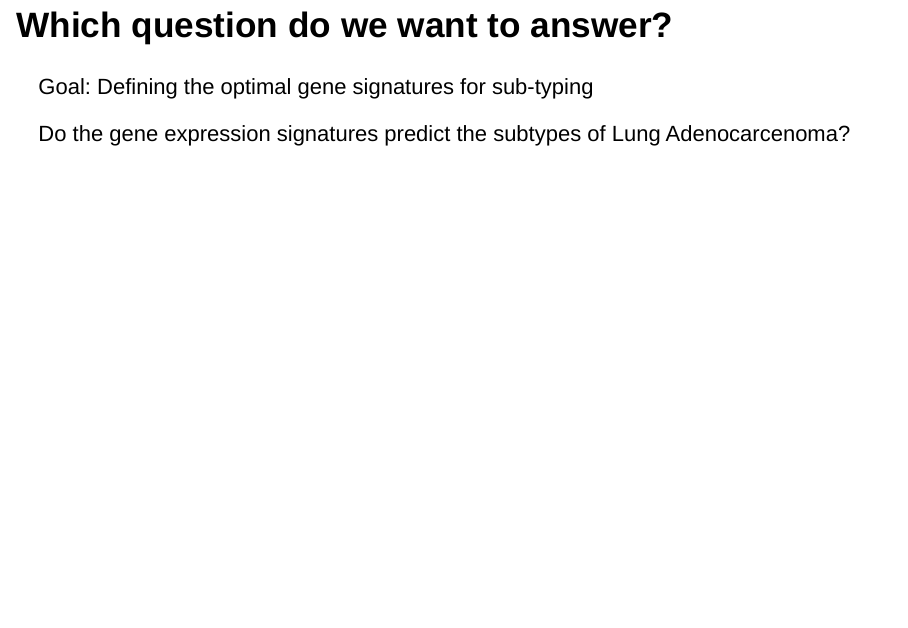
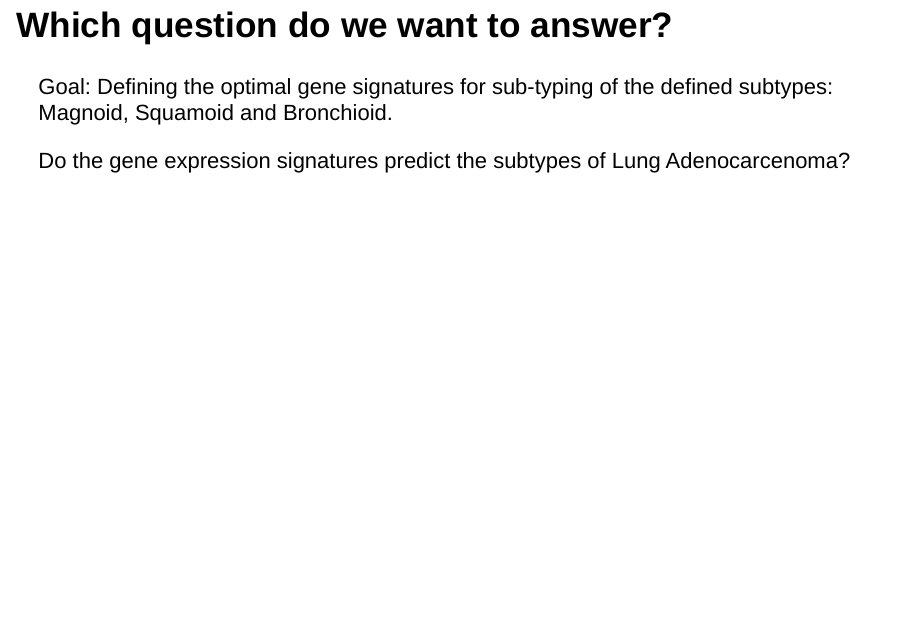
Before and after one commit to catrinehom/computational_precision_medicine, an R Markdown document (Doc/Project_selection.Rmd): page 2 of 4. Rendered offline with R 4.5, knitr and Pandoc, with nearby package versions; drawn as Slidy slides in place of the format the file asks for.

Commit message:
update goal in docs

```diff
--- a/Doc/Project_selection.Rmd
+++ b/Doc/Project_selection.Rmd
@@ -16,7 +16,7 @@ knitr::opts_chunk$set(echo = FALSE)
 
 ## Which question do we want to answer?
 
-Goal:  Defining the optimal gene signatures for sub-typing
+Goal:  Defining the optimal gene signatures for sub-typing of the defined subtypes: Magnoid, Squamoid and Bronchioid.
 
 Do the gene expression signatures predict the subtypes of Lung Adenocarcenoma?
 
```
